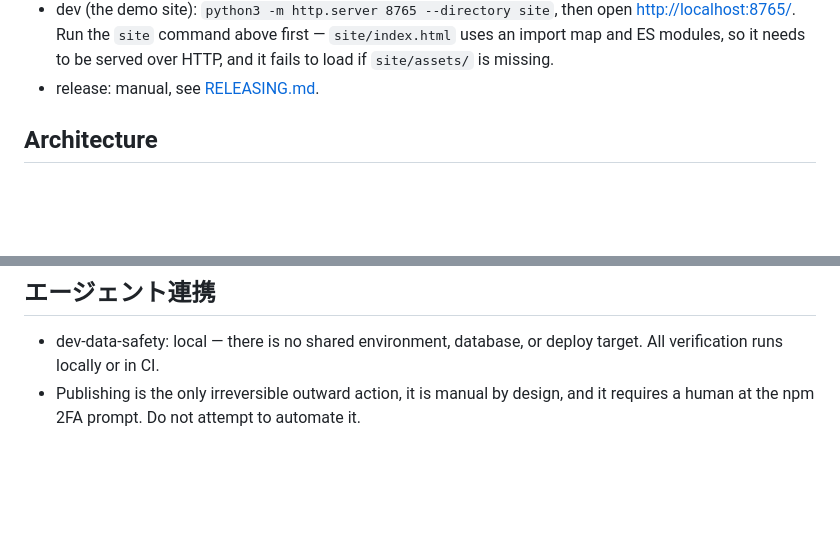
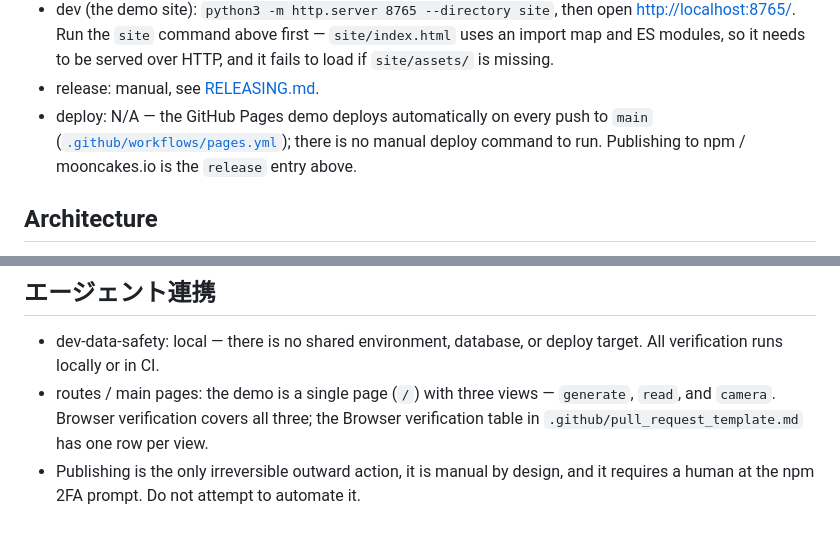
Before and after one commit to elchika-inc/moonqr, a Markdown page: AGENTS.md, 2 parts joined by grey strips. Rendered like a GitHub page; blank space fills up the shorter version.

Commit message:
docs: deploy契約とデモの主要ビュー一覧を追記 (#43)

```diff
--- a/AGENTS.md
+++ b/AGENTS.md
@@ -60,6 +60,9 @@ Every command assumes the MoonBit toolchain is on `PATH`: `export PATH="$HOME/.m
   map and ES modules, so it needs to be served over HTTP, and it fails to load if `site/assets/`
   is missing.
 - release: manual, see [RELEASING.md](RELEASING.md).
+- deploy: N/A — the GitHub Pages demo deploys automatically on every push to `main`
+  ([`.github/workflows/pages.yml`](.github/workflows/pages.yml)); there is no manual deploy
+  command to run. Publishing to npm / mooncakes.io is the `release` entry above.
 
 ## Architecture
 
@@ -101,5 +104,8 @@ Every command assumes the MoonBit toolchain is on `PATH`: `export PATH="$HOME/.m
 
 - dev-data-safety: local — there is no shared environment, database, or deploy target. All
   verification runs locally or in CI.
+- routes / main pages: the demo is a single page (`/`) with three views — `generate`, `read`,
+  and `camera`. Browser verification covers all three; the Browser verification table in
+  `.github/pull_request_template.md` has one row per view.
 - Publishing is the only irreversible outward action, it is manual by design, and it requires a
   human at the npm 2FA prompt. Do not attempt to automate it.
```
